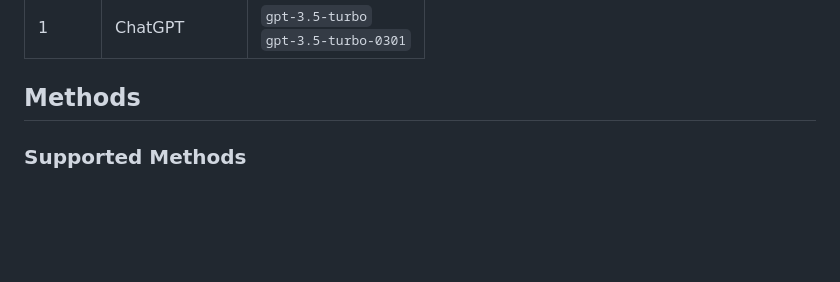
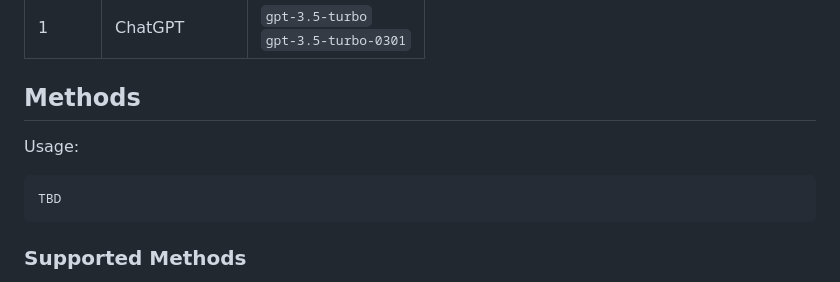
Before and after one commit to KasMasVan/csr_exp_resource_index, a Markdown page: README.md, the part around the change. GitHub-like rendering; blank space fills up the shorter version.

````diff
--- a/README.md
+++ b/README.md
@@ -79,6 +79,11 @@ TBD
 
 ## Methods
 
+Usage:
+```
+TBD
+```
+
 ### Supported Methods
 
 1. [Language Modeling]
````
